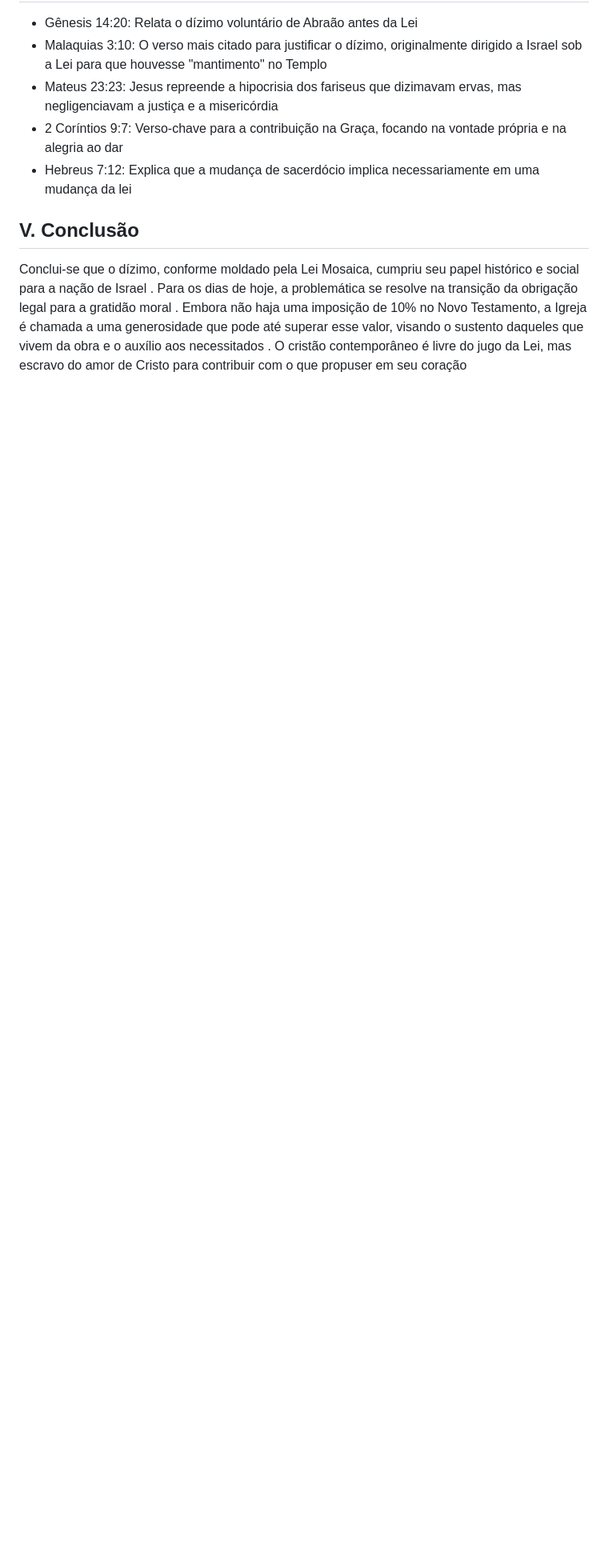
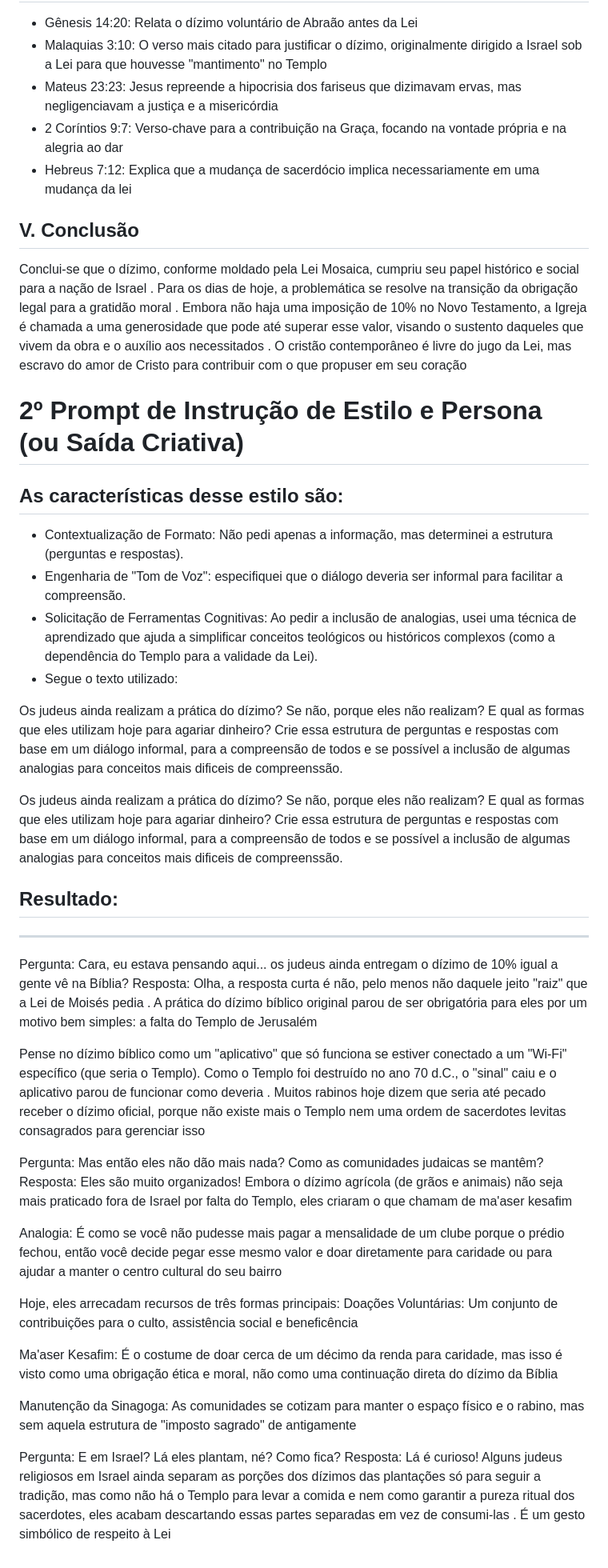
Before and after one commit to marconi3000/dio-projetos, a Markdown page: README.md, the part around one of its changes. Shown at 80% size. GitHub-like rendering; blank space fills up the shorter version.

Commit message:
Atualização 05

```diff
--- a/README.md
+++ b/README.md
@@ -52,3 +52,41 @@ Conclui-se que o dízimo, conforme moldado pela Lei Mosaica, cumpriu seu papel h
 . Para os dias de hoje, a problemática se resolve na transição da obrigação legal para a gratidão moral
 . Embora não haja uma imposição de 10% no Novo Testamento, a Igreja é chamada a uma generosidade que pode até superar esse valor, visando o sustento daqueles que vivem da obra e o auxílio aos necessitados
 . O cristão contemporâneo é livre do jugo da Lei, mas escravo do amor de Cristo para contribuir com o que propuser em seu coração
+
+# 2º Prompt de Instrução de Estilo e Persona (ou Saída Criativa)
+## As características desse estilo são:
+- Contextualização de Formato: Não pedi apenas a informação, mas determinei a estrutura (perguntas e respostas).
+- Engenharia de "Tom de Voz": especifiquei que o diálogo deveria ser informal para facilitar a compreensão.
+- Solicitação de Ferramentas Cognitivas: Ao pedir a inclusão de analogias, usei uma técnica de aprendizado que ajuda a simplificar conceitos teológicos ou históricos complexos (como a dependência do Templo para a validade da Lei).
+- Segue o texto utilizado:
+
+Os judeus ainda realizam a prática do dízimo? Se não, porque eles não realizam? E qual as formas que eles utilizam hoje para agariar dinheiro?
+Crie essa estrutura de perguntas e respostas com base em um diálogo informal, para a compreensão de todos e se possível a inclusão de algumas analogias para conceitos mais dificeis de compreenssão.
+
+Os judeus ainda realizam a prática do dízimo? Se não, porque eles não realizam? E qual as formas que eles utilizam hoje para agariar dinheiro?
+Crie essa estrutura de perguntas e respostas com base em um diálogo informal, para a compreensão de todos e se possível a inclusão de algumas analogias para conceitos mais dificeis de compreenssão.
+
+## Resultado:
+---
+Pergunta: Cara, eu estava pensando aqui... os judeus ainda entregam o dízimo de 10% igual a gente vê na Bíblia?
+Resposta: Olha, a resposta curta é não, pelo menos não daquele jeito "raiz" que a Lei de Moisés pedia
+. A prática do dízimo bíblico original parou de ser obrigatória para eles por um motivo bem simples: a falta do Templo de Jerusalém
+
+Pense no dízimo bíblico como um "aplicativo" que só funciona se estiver conectado a um "Wi-Fi" específico (que seria o Templo). Como o Templo foi destruído no ano 70 d.C., o "sinal" caiu e o aplicativo parou de funcionar como deveria
+. Muitos rabinos hoje dizem que seria até pecado receber o dízimo oficial, porque não existe mais o Templo nem uma ordem de sacerdotes levitas consagrados para gerenciar isso
+
+Pergunta: Mas então eles não dão mais nada? Como as comunidades judaicas se mantêm?
+Resposta: Eles são muito organizados! Embora o dízimo agrícola (de grãos e animais) não seja mais praticado fora de Israel por falta do Templo, eles criaram o que chamam de ma'aser kesafim
+
+Analogia: É como se você não pudesse mais pagar a mensalidade de um clube porque o prédio fechou, então você decide pegar esse mesmo valor e doar diretamente para caridade ou para ajudar a manter o centro cultural do seu bairro
+
+Hoje, eles arrecadam recursos de três formas principais:
+Doações Voluntárias: Um conjunto de contribuições para o culto, assistência social e beneficência
+
+Ma'aser Kesafim: É o costume de doar cerca de um décimo da renda para caridade, mas isso é visto como uma obrigação ética e moral, não como uma continuação direta do dízimo da Bíblia
+
+Manutenção da Sinagoga: As comunidades se cotizam para manter o espaço físico e o rabino, mas sem aquela estrutura de "imposto sagrado" de antigamente
+
+Pergunta: E em Israel? Lá eles plantam, né? Como fica?
+Resposta: Lá é curioso! Alguns judeus religiosos em Israel ainda separam as porções dos dízimos das plantações só para seguir a tradição, mas como não há o Templo para levar a comida e nem como garantir a pureza ritual dos sacerdotes, eles acabam descartando essas partes separadas em vez de consumi-las
+. É um gesto simbólico de respeito à Lei
```
Also changed, not shown: other parts of README.md (+1 -1 lines).
